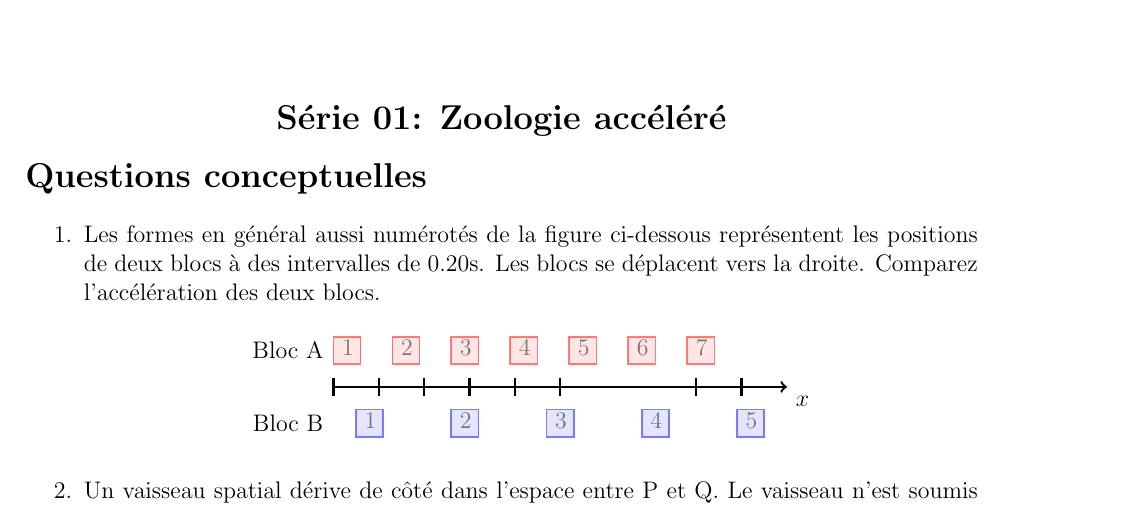
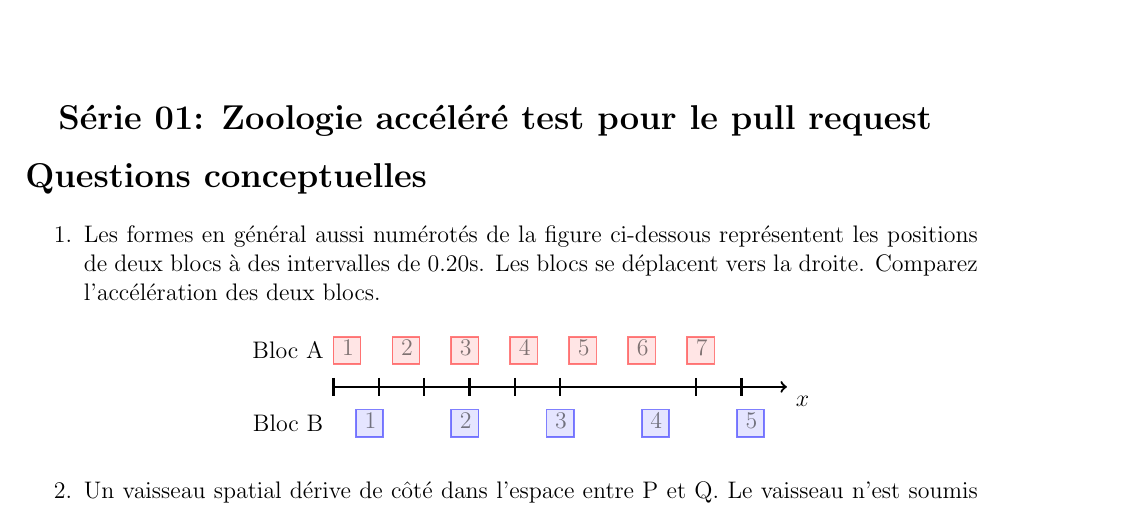
Before and after one commit to superzerg/template_exoset, a LaTeX document (Blanc_FR_S01_E01/Compile_Blanc_FR_S01_E01_ENONCE.tex): part of page 1 of 2, cut at the place of the change. Compiled offline with pdfLaTeX.

Commit message:
Update Compile_Blanc_FR_S01_E01_ENONCE.tex
made a change to check if exoset web can handle pull requests

```diff
--- a/Blanc_FR_S01_E01/Compile_Blanc_FR_S01_E01_ENONCE.tex
+++ b/Blanc_FR_S01_E01/Compile_Blanc_FR_S01_E01_ENONCE.tex
@@ -12,7 +12,7 @@
 \begin{document}
 \begin{center}
 \vspace*{10mm}
-\noindent {\Large {\bf Série 01: Zoologie  accéléré} }
+\noindent {\Large {\bf Série 01: Zoologie accéléré test pour le pull request } }
 \end{center}
 
 \input{Blanc_FR_S01_E1_E}
```
